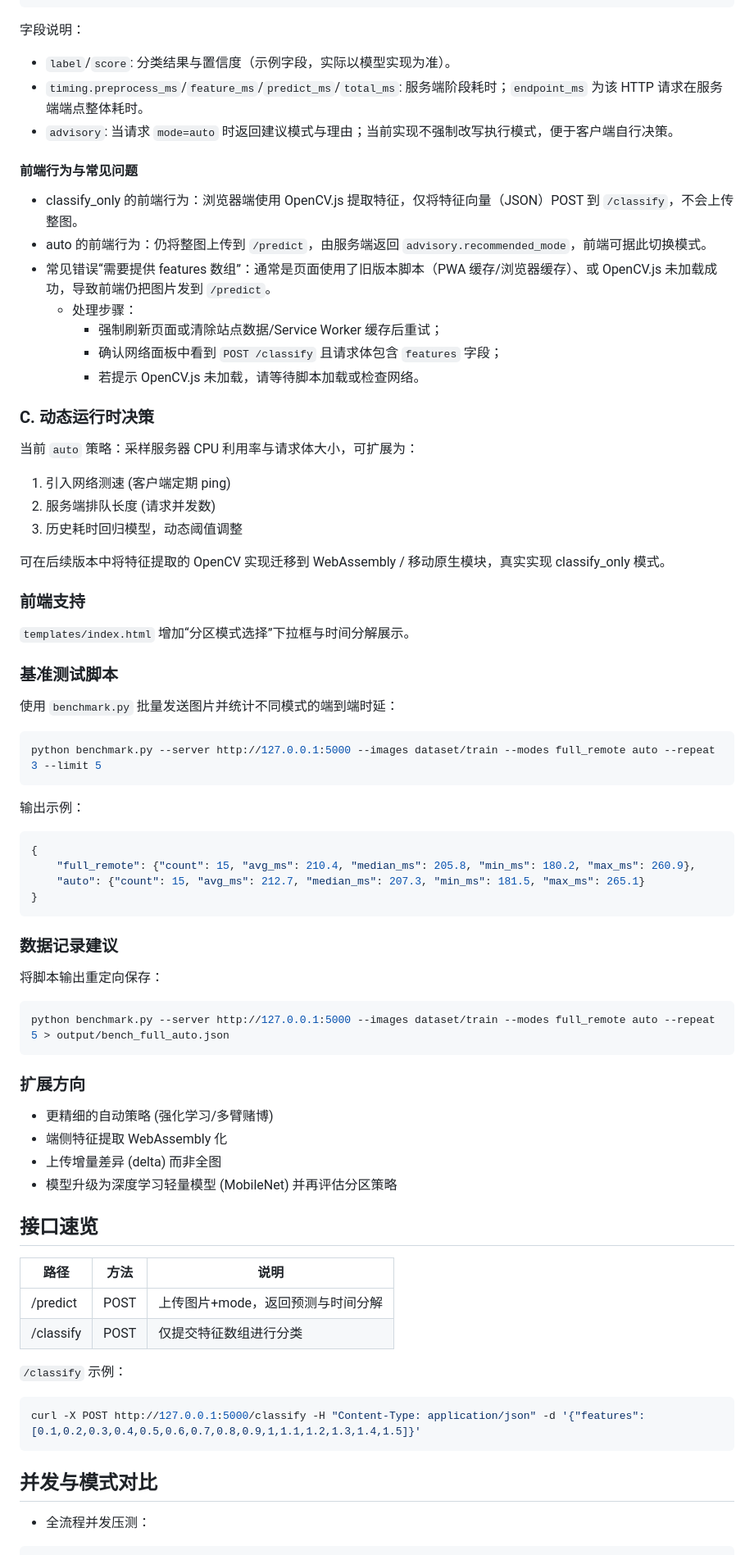
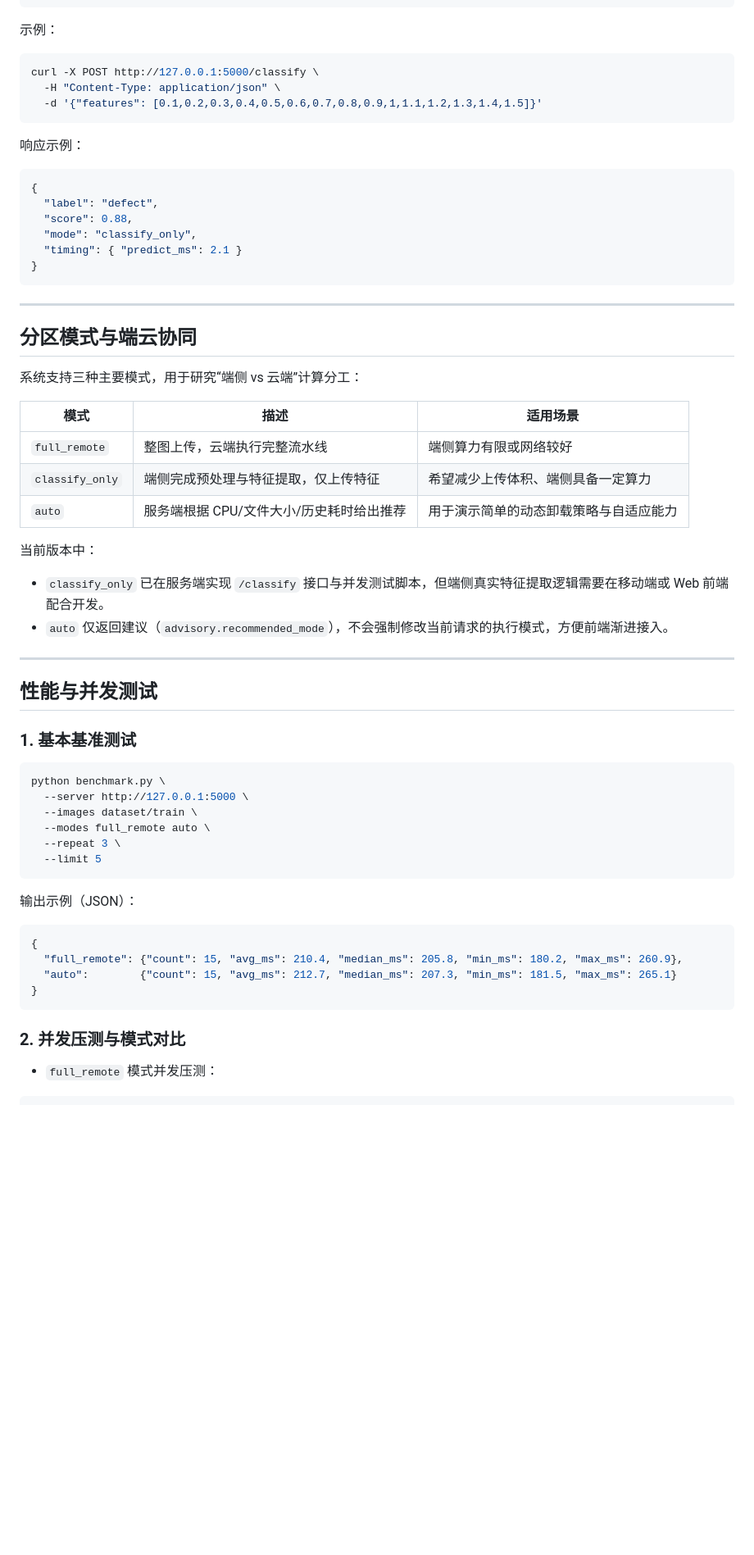
Before and after one commit to tonewworld/PaintDefect, a Markdown page: README.md, the part around the change printed below. Shown: that part at 82% size. Rendered like a GitHub page; blank space fills up the shorter version.

````diff
--- a/README.md
+++ b/README.md
@@ -191,71 +239,68 @@ curl -X POST http://127.0.0.1:5000/classify \
 }
 ```
 
-字段说明：
-- `label`/`score`: 分类结果与置信度（示例字段，实际以模型实现为准）。
-- `timing.preprocess_ms`/`feature_ms`/`predict_ms`/`total_ms`: 服务端阶段耗时；`endpoint_ms` 为该 HTTP 请求在服务端端点整体耗时。
-- `advisory`: 当请求 `mode=auto` 时返回建议模式与理由；当前实现不强制改写执行模式，便于客户端自行决策。
-
-#### 前端行为与常见问题
-
-- classify_only 的前端行为：浏览器端使用 OpenCV.js 提取特征，仅将特征向量（JSON）POST 到 `/classify`，不会上传整图。
-- auto 的前端行为：仍将整图上传到 `/predict`，由服务端返回 `advisory.recommended_mode`，前端可据此切换模式。
-- 常见错误“需要提供 features 数组”：通常是页面使用了旧版本脚本（PWA 缓存/浏览器缓存）、或 OpenCV.js 未加载成功，导致前端仍把图片发到 `/predict`。
-	- 处理步骤：
-		- 强制刷新页面或清除站点数据/Service Worker 缓存后重试；
-		- 确认网络面板中看到 `POST /classify` 且请求体包含 `features` 字段；
-		- 若提示 OpenCV.js 未加载，请等待脚本加载或检查网络。
-
-### C. 动态运行时决策
-当前 `auto` 策略：采样服务器 CPU 利用率与请求体大小，可扩展为：
-1. 引入网络测速 (客户端定期 ping)
-2. 服务端排队长度 (请求并发数)
-3. 历史耗时回归模型，动态阈值调整
-
-可在后续版本中将特征提取的 OpenCV 实现迁移到 WebAssembly / 移动原生模块，真实实现 classify_only 模式。
-
-### 前端支持
-`templates/index.html` 增加“分区模式选择”下拉框与时间分解展示。
-
-### 基准测试脚本
-使用 `benchmark.py` 批量发送图片并统计不同模式的端到端时延：
+示例：
 
 ```bash
-python benchmark.py --server http://127.0.0.1:5000 --images dataset/train --modes full_remote auto --repeat 3 --limit 5
+curl -X POST http://127.0.0.1:5000/classify \
+  -H "Content-Type: application/json" \
+  -d '{"features": [0.1,0.2,0.3,0.4,0.5,0.6,0.7,0.8,0.9,1,1.1,1.2,1.3,1.4,1.5]}'
 ```
 
-输出示例：
+响应示例：
+
 ```json
 {
-	"full_remote": {"count": 15, "avg_ms": 210.4, "median_ms": 205.8, "min_ms": 180.2, "max_ms": 260.9},
-	"auto": {"count": 15, "avg_ms": 212.7, "median_ms": 207.3, "min_ms": 181.5, "max_ms": 265.1}
+  "label": "defect",
+  "score": 0.88,
+  "mode": "classify_only",
+  "timing": { "predict_ms": 2.1 }
 }
 ```
 
-### 数据记录建议
-将脚本输出重定向保存：
+---
+
+## 分区模式与端云协同
+
+系统支持三种主要模式，用于研究“端侧 vs 云端”计算分工：
+
+| 模式          | 描述                               | 适用场景                               |
+| ------------- | ---------------------------------- | -------------------------------------- |
+| `full_remote` | 整图上传，云端执行完整流水线       | 端侧算力有限或网络较好                 |
+| `classify_only` | 端侧完成预处理与特征提取，仅上传特征 | 希望减少上传体积、端侧具备一定算力     |
+| `auto`        | 服务端根据 CPU/文件大小/历史耗时给出推荐 | 用于演示简单的动态卸载策略与自适应能力 |
+
+当前版本中：
+
+- `classify_only` 已在服务端实现 `/classify` 接口与并发测试脚本，但端侧真实特征提取逻辑需要在移动端或 Web 前端配合开发。
+- `auto` 仅返回建议（`advisory.recommended_mode`），不会强制修改当前请求的执行模式，方便前端渐进接入。
+
+---
+
+## 性能与并发测试
+
+### 1. 基本基准测试
+
 ```bash
-python benchmark.py --server http://127.0.0.1:5000 --images dataset/train --modes full_remote auto --repeat 5 > output/bench_full_auto.json
+python benchmark.py \
+  --server http://127.0.0.1:5000 \
+  --images dataset/train \
+  --modes full_remote auto \
+  --repeat 3 \
+  --limit 5
 ```
 
-### 扩展方向
-- 更精细的自动策略 (强化学习/多臂赌博)
-- 端侧特征提取 WebAssembly 化
-- 上传增量差异 (delta) 而非全图
-- 模型升级为深度学习轻量模型 (MobileNet) 并再评估分区策略
+输出示例（JSON）：
 
-## 接口速览
-| 路径 | 方法 | 说明 |
-|------|------|------|
-| /predict | POST | 上传图片+mode，返回预测与时间分解 |
-| /classify | POST | 仅提交特征数组进行分类 |
-
-`/classify` 示例：
-```bash
-curl -X POST http://127.0.0.1:5000/classify -H "Content-Type: application/json" -d '{"features": [0.1,0.2,0.3,0.4,0.5,0.6,0.7,0.8,0.9,1,1.1,1.2,1.3,1.4,1.5]}'
+```json
+{
+  "full_remote": {"count": 15, "avg_ms": 210.4, "median_ms": 205.8, "min_ms": 180.2, "max_ms": 260.9},
+  "auto":        {"count": 15, "avg_ms": 212.7, "median_ms": 207.3, "min_ms": 181.5, "max_ms": 265.1}
+}
 ```
 
-## 并发与模式对比
+### 2. 并发压测与模式对比
 
-- 全流程并发压测：
+- `full_remote` 模式并发压测：
+
 ```bash
````
Also changed, not shown: other parts of README.md (+219 -149 lines).
